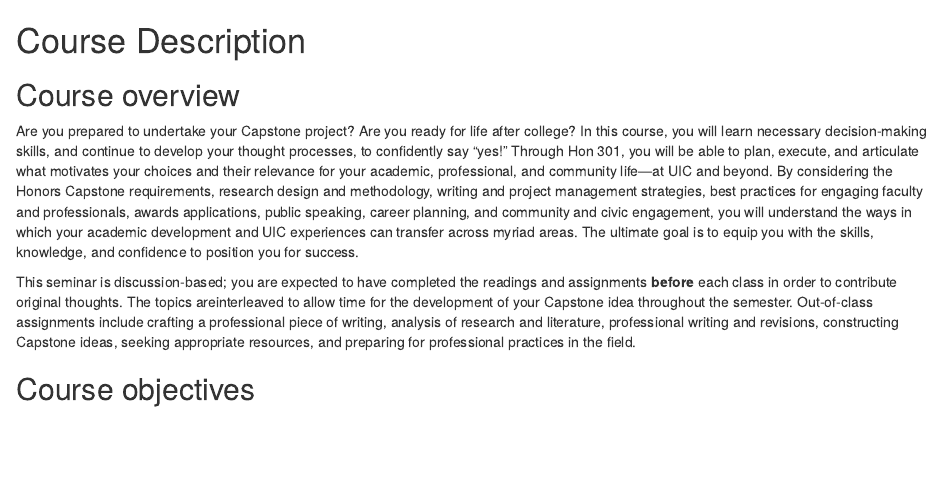
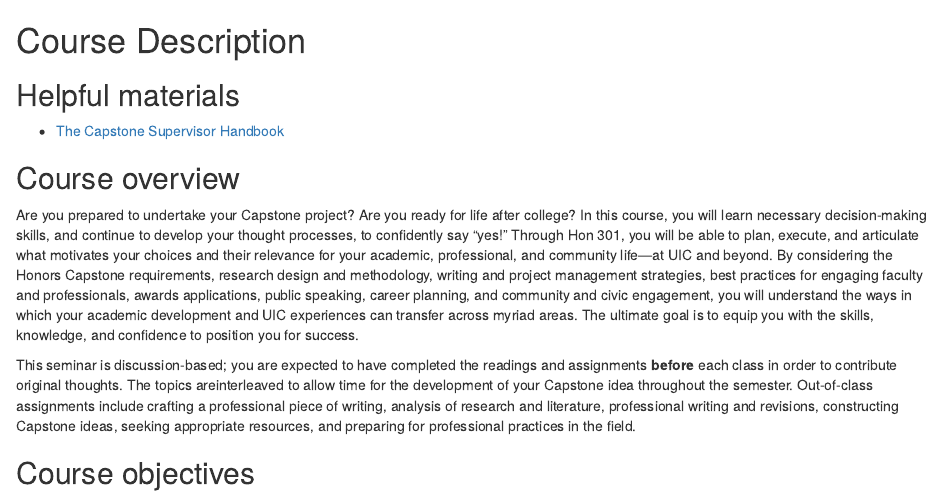
Before and after one commit to ledelaney/future-foundations, an R Markdown document (course-description.Rmd): the page in a window 1100 px wide, from its top. Rendered offline with R 4.5, knitr and Pandoc, with nearby package versions; drawn as R Markdown's standard HTML page in place of the format the file asks for.

Commit message:
add handbook

```diff
--- a/course-description.Rmd
+++ b/course-description.Rmd
@@ -1,4 +1,8 @@
 # Course Description {-}
+
+## Helpful materials {-}
+
++ [The Capstone Supervisor Handbook](https://uofi.app.box.com/v/HCCapstoneSupervisorHandbook)
 
 ## Course overview {-}
 
```
